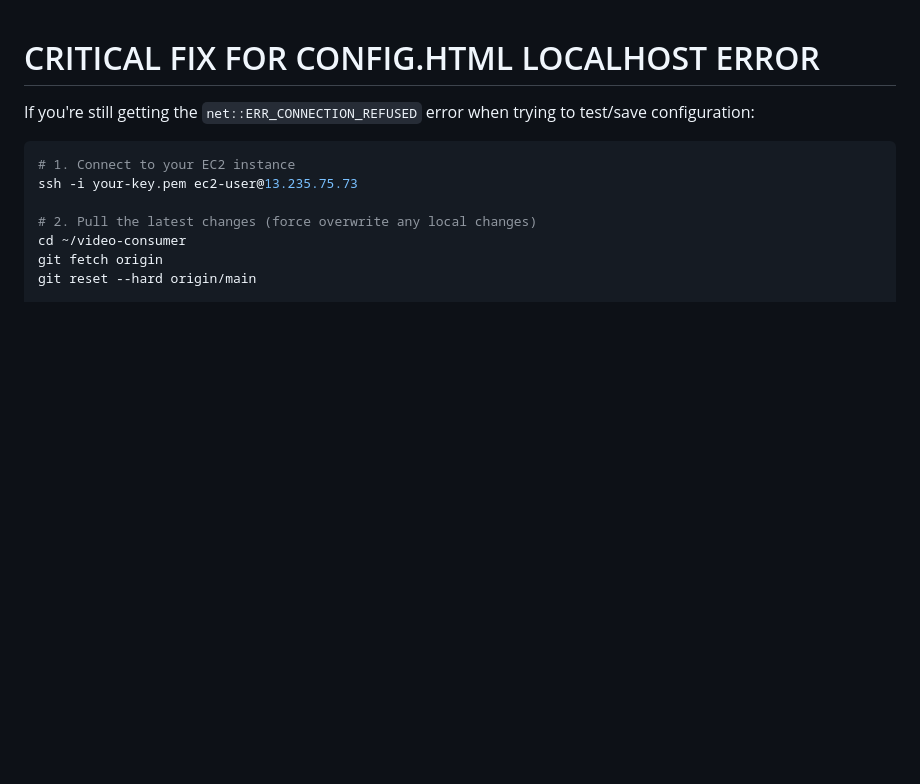
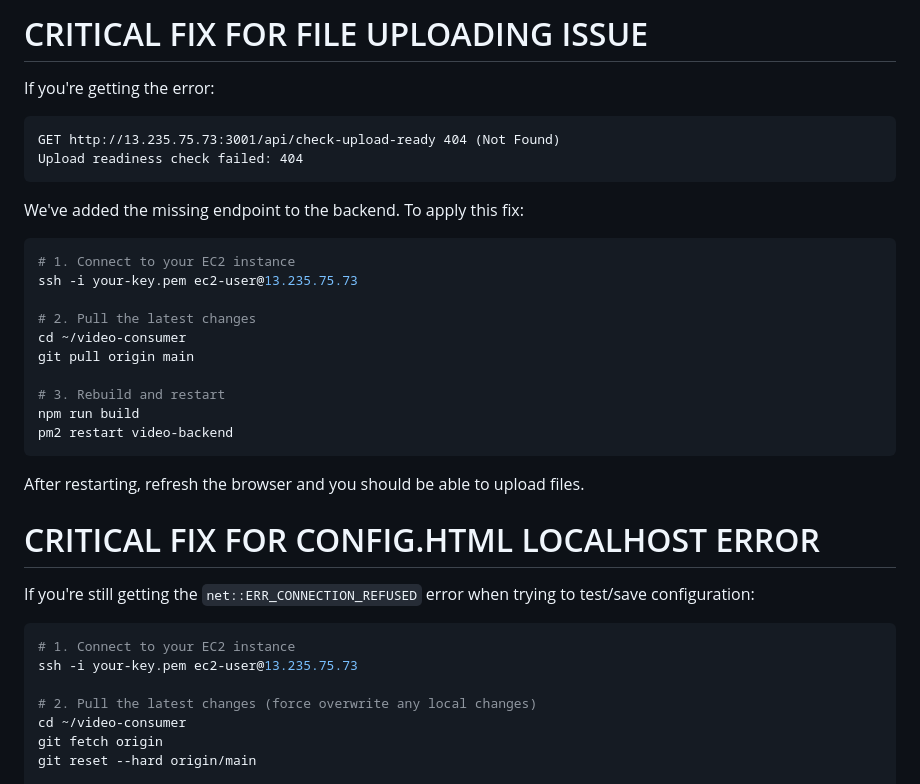
Before and after one commit to devinllc/video-consumer, a Markdown page: README.md, the part around the change. GitHub-like rendering; blank space fills up the shorter version.

Commit message:
Add documentation for file uploading fix

````diff
--- a/README.md
+++ b/README.md
@@ -1,3 +1,28 @@
+# CRITICAL FIX FOR FILE UPLOADING ISSUE
+
+If you're getting the error:
+```
+GET http://13.235.75.73:3001/api/check-upload-ready 404 (Not Found)
+Upload readiness check failed: 404
+```
+
+We've added the missing endpoint to the backend. To apply this fix:
+
+```bash
+# 1. Connect to your EC2 instance
+ssh -i your-key.pem ec2-user@13.235.75.73
+
+# 2. Pull the latest changes
+cd ~/video-consumer
+git pull origin main
+
+# 3. Rebuild and restart
+npm run build
+pm2 restart video-backend
+```
+
+After restarting, refresh the browser and you should be able to upload files.
+
 # CRITICAL FIX FOR CONFIG.HTML LOCALHOST ERROR
 
 If you're still getting the `net::ERR_CONNECTION_REFUSED` error when trying to test/save configuration:
````
